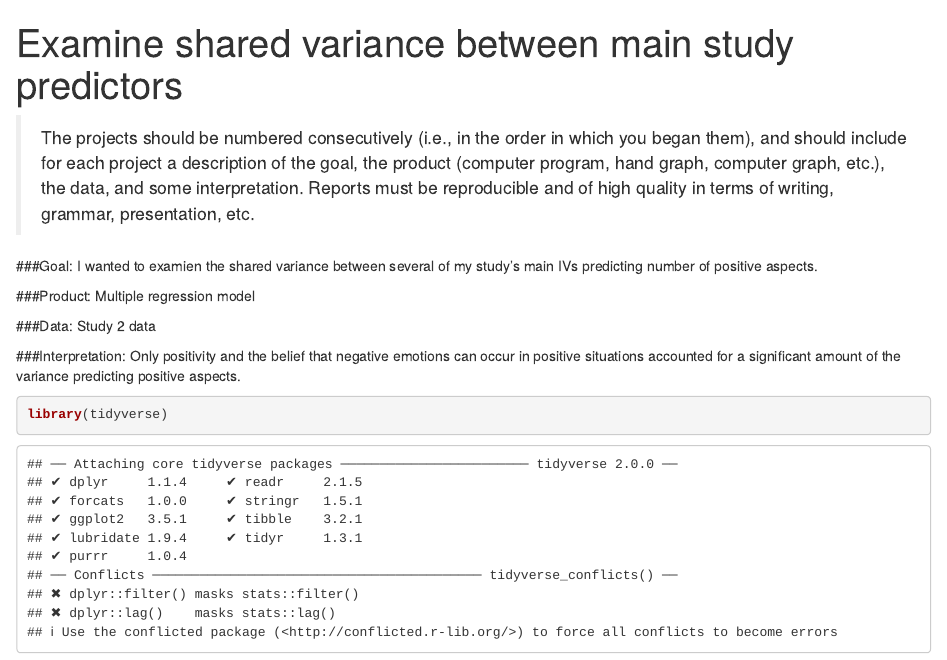
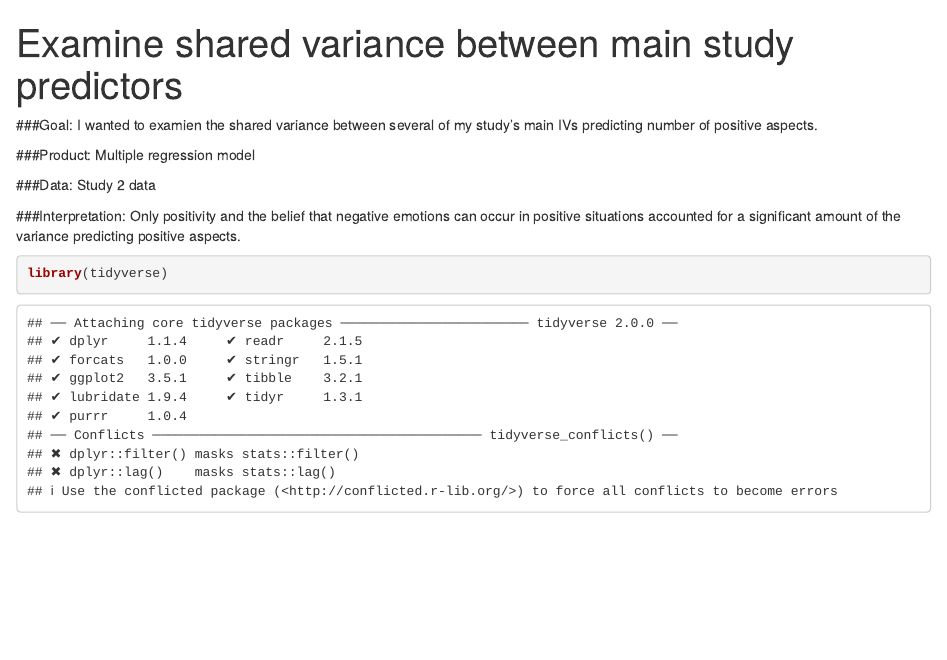
Before and after one commit to mschieber20/Marq-Portfolios, an R Markdown document (p10.Rmd): the page in a window 1100 px wide, from its top. Rendered offline with R 4.5, knitr and Pandoc, with nearby package versions.

Commit message:
Final push!

```diff
--- a/p10.Rmd
+++ b/p10.Rmd
@@ -1,9 +1,6 @@
 ---
 title: "Examine shared variance between main study predictors"
 ---
-
-> The projects should be numbered consecutively (i.e., in the order in which you began them), and should include for each project a description of the goal, the product (computer program, hand graph, computer graph, etc.), the data, and some interpretation. Reports must be reproducible and of high quality in terms of writing, grammar, presentation, etc.
-
 ###Goal: I wanted to examien the shared variance between several of my study's main IVs predicting number of positive aspects.
 
 ###Product: Multiple regression model
```
Also changed, not shown: 5 other files.
